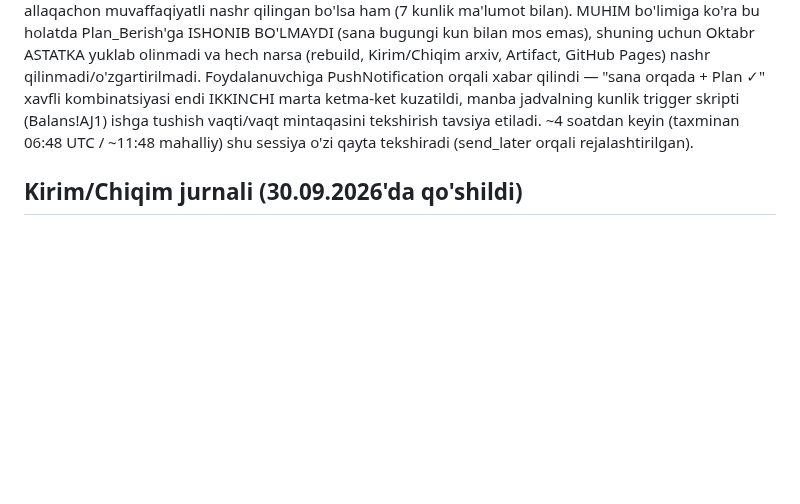
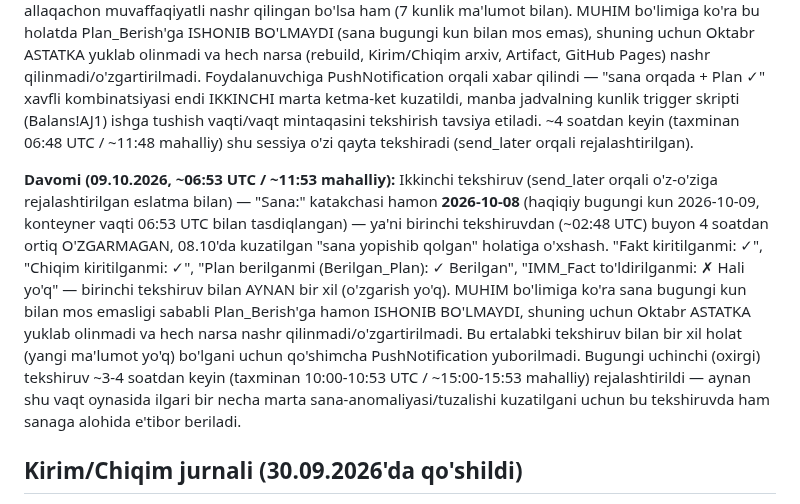
Before and after one commit to usmonovr049-hash/Injection-warehouse-monitoring, a Markdown page: source/REFRESH_INSTRUCTIONS.md, the part around the change. Rendered like a GitHub page; blank space fills up the shorter version.

Commit message:
Davomi (09.10.2026, ~06:53 UTC): sana hamon orqada, o'zgarish yo'q, nashr yana o'tkazib yuborildi
Co-Authored-By: Claude Sonnet 5 <noreply@anthropic.com>
Claude-Session: https://claude.ai/code/session_01GTzN4AiyhJLbCGgKWDWY7C

```diff
--- a/source/REFRESH_INSTRUCTIONS.md
+++ b/source/REFRESH_INSTRUCTIONS.md
@@ -473,6 +473,20 @@ trigger skripti (Balans!AJ1) ishga tushish vaqti/vaqt mintaqasini tekshirish tav
 ~4 soatdan keyin (taxminan 06:48 UTC / ~11:48 mahalliy) shu sessiya o'zi qayta tekshiradi
 (send_later orqali rejalashtirilgan).
 
+**Davomi (09.10.2026, ~06:53 UTC / ~11:53 mahalliy):** Ikkinchi tekshiruv (send_later orqali
+o'z-o'ziga rejalashtirilgan eslatma bilan) — "Sana:" katakchasi hamon **2026-10-08** (haqiqiy
+bugungi kun 2026-10-09, konteyner vaqti 06:53 UTC bilan tasdiqlangan) — ya'ni birinchi tekshiruvdan
+(~02:48 UTC) buyon 4 soatdan ortiq O'ZGARMAGAN, 08.10'da kuzatilgan "sana yopishib qolgan" holatiga
+o'xshash. "Fakt kiritilganmi: ✓", "Chiqim kiritilganmi: ✓", "Plan berilganmi (Berilgan_Plan): ✓
+Berilgan", "IMM_Fact to'ldirilganmi: ✗ Hali yo'q" — birinchi tekshiruv bilan AYNAN bir xil (o'zgarish
+yo'q). MUHIM bo'limiga ko'ra sana bugungi kun bilan mos emasligi sababli Plan_Berish'ga hamon
+ISHONIB BO'LMAYDI, shuning uchun Oktabr ASTATKA yuklab olinmadi va hech narsa nashr
+qilinmadi/o'zgartirilmadi. Bu ertalabki tekshiruv bilan bir xil holat (yangi ma'lumot yo'q) bo'lgani
+uchun qo'shimcha PushNotification yuborilmadi. Bugungi uchinchi (oxirgi) tekshiruv ~3-4 soatdan keyin
+(taxminan 10:00-10:53 UTC / ~15:00-15:53 mahalliy) rejalashtirildi — aynan shu vaqt oynasida ilgari
+bir necha marta sana-anomaliyasi/tuzalishi kuzatilgani uchun bu tekshiruvda ham sanaga alohida
+e'tibor beriladi.
+
 ## Kirim/Chiqim jurnali (30.09.2026'da qo'shildi)
 
 Yangi "Kirim/Chiqim" tab (admin va apm akkauntlarida, ombor'da yo'q) — "AppSheet_Kirim"
```
